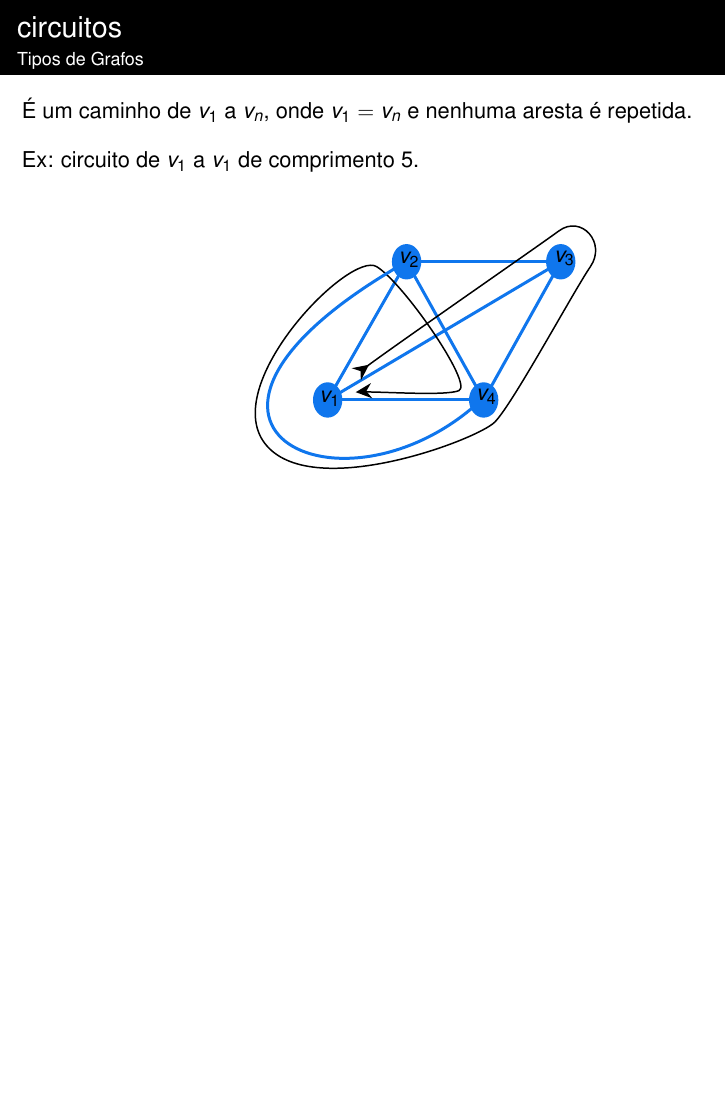
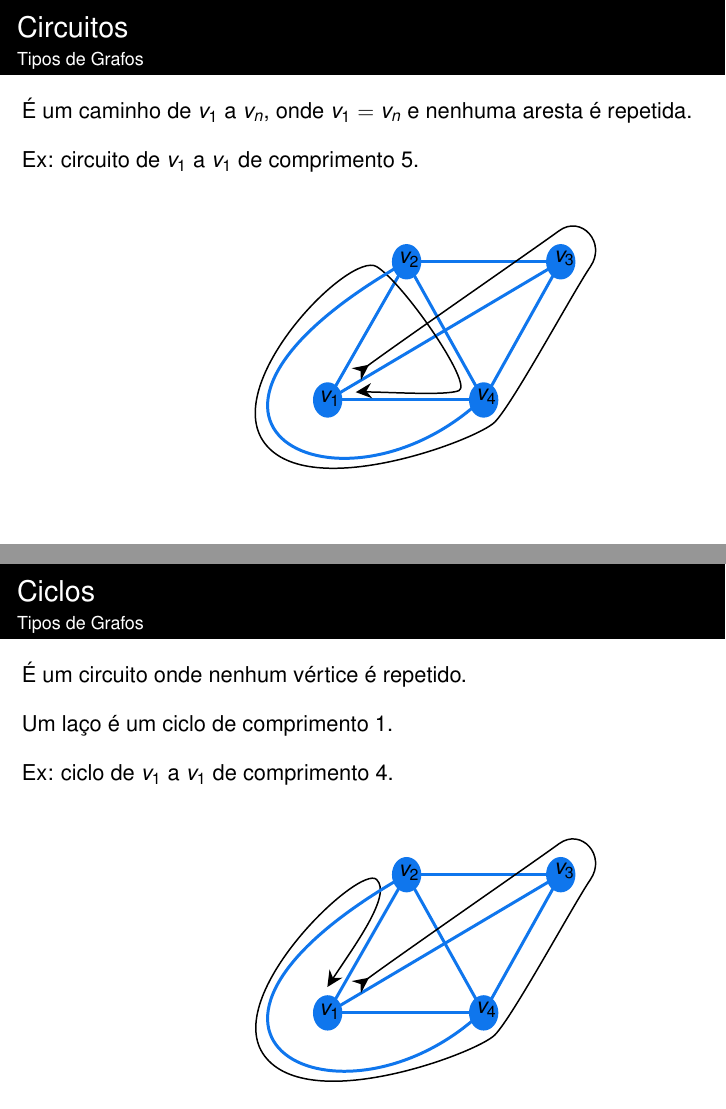
Before and after one commit to PatriciaLucas/AEDIII, LaTeX slides (01_TeoriaDosGrafos:TiposDeGrafos/slides_01_parte1.tex): page 11 of 15 before the commit and pages 11 and 12 of 16 after it, the two joined at a grey line, the shorter picture padded with empty space. The pictures show the PDF file 01_TeoriaDosGrafos:TiposDeGrafos/slides_01_parte1.pdf that the author committed with the source.

Commit message:
Updates from Overleaf

```diff
--- a/01_TeoriaDosGrafos:TiposDeGrafos/slides_01_parte1.tex
+++ b/01_TeoriaDosGrafos:TiposDeGrafos/slides_01_parte1.tex
@@ -167,6 +167,22 @@ Ex: circuito de $v_1$ a $v_1$ de comprimento 5.
 \vone
 \centering
 \include{Figuras/circuito}\\
+
+
+\end{ftst}
+
+%=====
+
+\begin{ftst}{Ciclos}{Tipos de Grafos}
+É um circuito onde nenhum vértice é repetido.
+\vone
+Um laço é um ciclo de comprimento 1.
+\vone
+Ex: ciclo de $v_1$ a $v_1$ de comprimento 4.
+
+\vone
+\centering
+\include{Figuras/ciclo}\\
 
 
 \end{ftst}
```
Also changed, not shown: 01_TeoriaDosGrafos:TiposDeGrafos/slides_01_parte1.pdf, 01_TeoriaDosGrafos:TiposDeGrafos/slides_01_parte1.tex (2 more changed lines).
